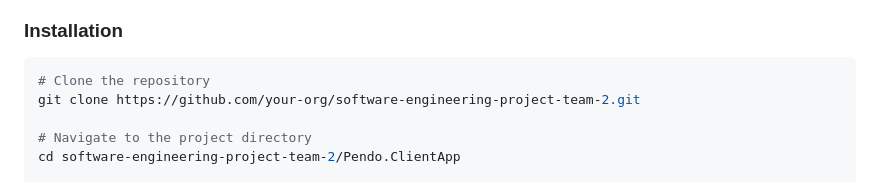
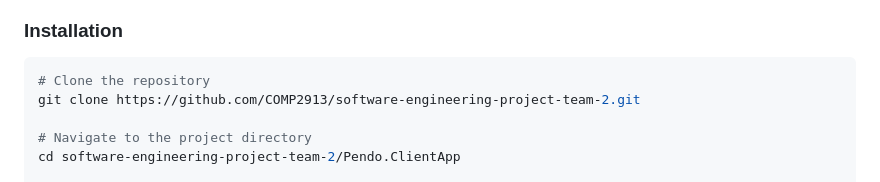
Before and after one commit to COMP2913-24-25/Pendolare, a Markdown page: Pendo.ClientApp/README.md, the part around the change. Rendered like a GitHub page.

Commit message:
Generic org is misleading, minor adjustment to docs

````diff
--- a/Pendo.ClientApp/README.md
+++ b/Pendo.ClientApp/README.md
@@ -66,7 +66,7 @@ The Pendolare Client App provides the following core functionalities:
 
 ```bash
 # Clone the repository
-git clone https://github.com/your-org/software-engineering-project-team-2.git
+git clone https://github.com/COMP2913/software-engineering-project-team-2.git
 
 # Navigate to the project directory
 cd software-engineering-project-team-2/Pendo.ClientApp
````
